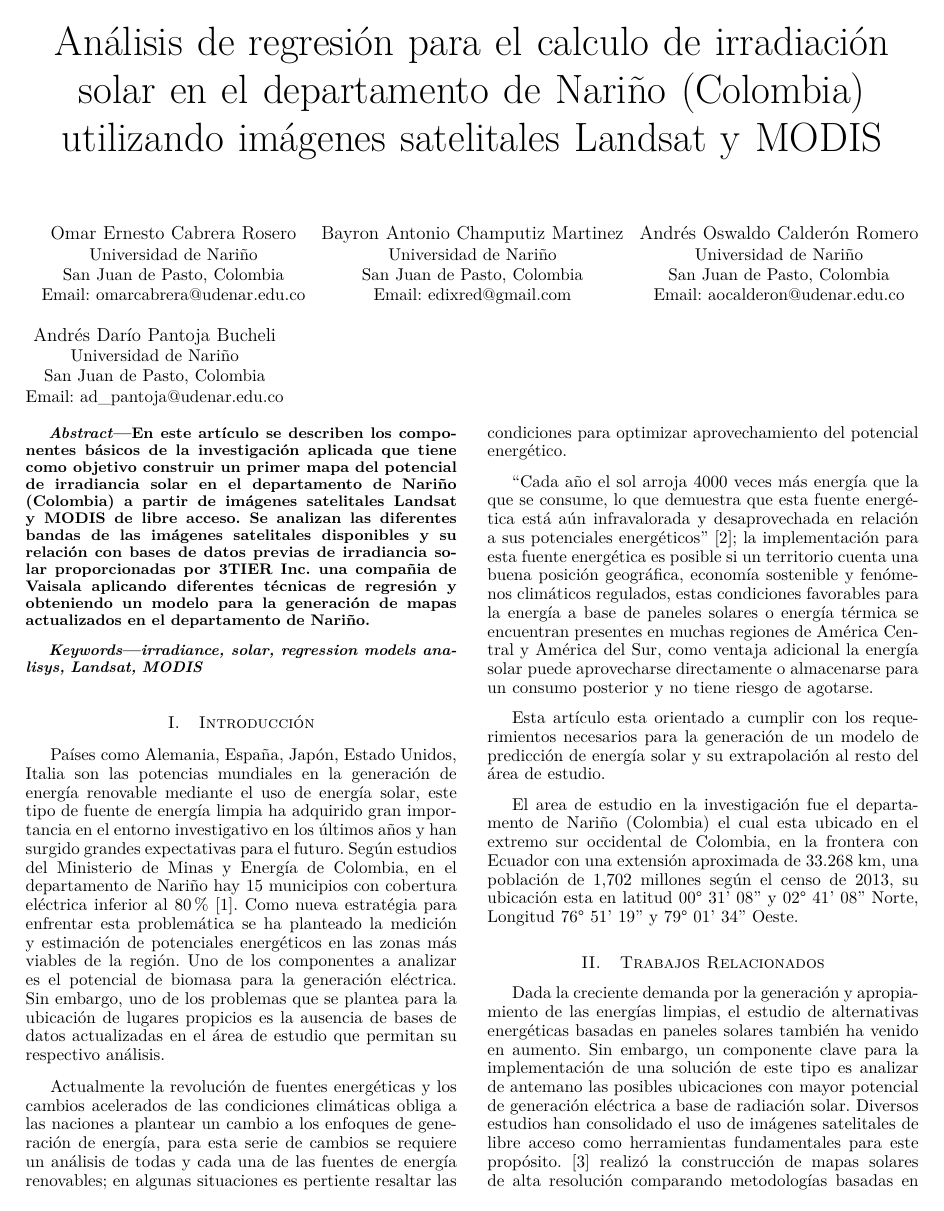
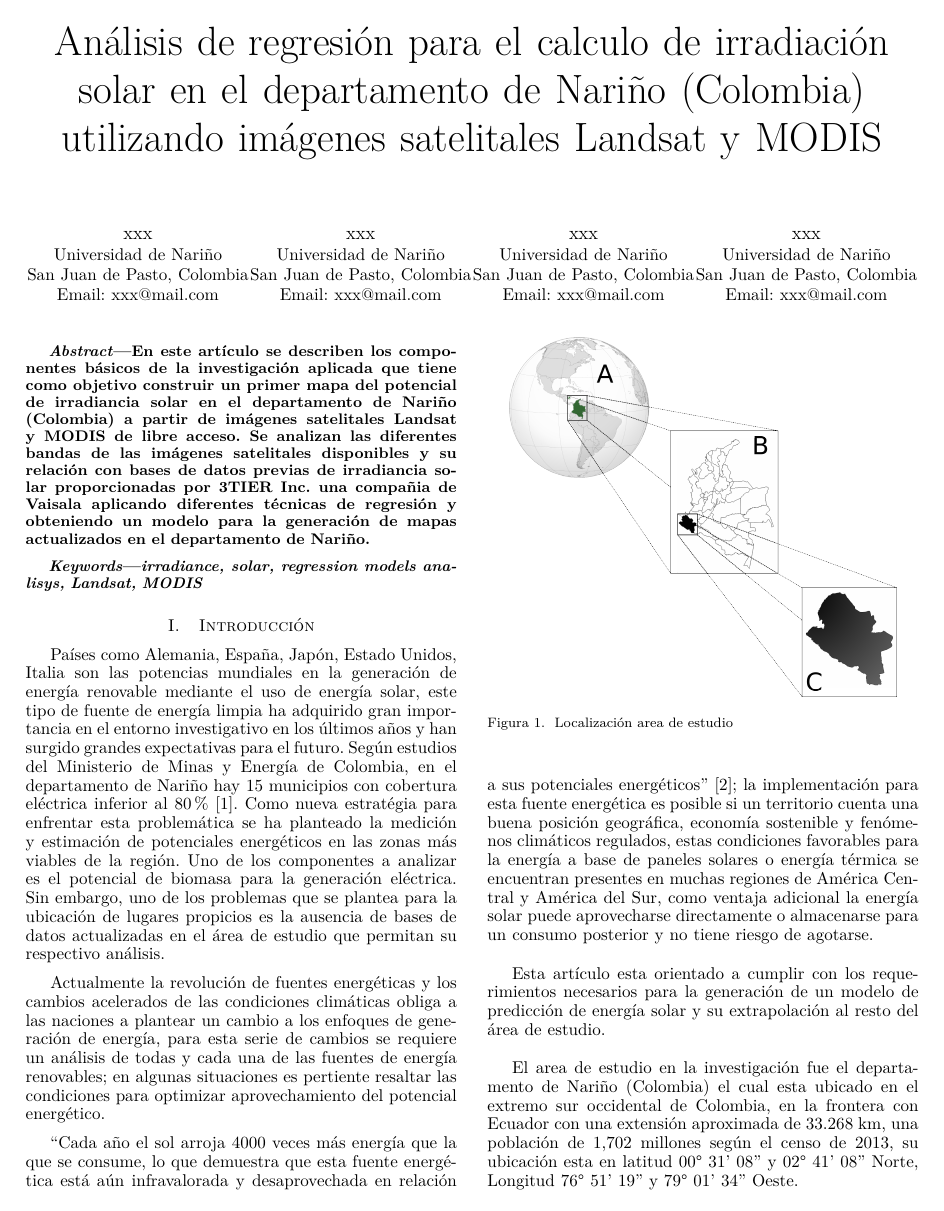
Before and after one commit to poldrosky/alternar, a LaTeX paper (reports/paperSolarLandsatModis/main.tex): page 1 of 7. Compiled offline with pdfLaTeX.

Commit message:
paper solar

```diff
--- a/reports/paperSolarLandsatModis/main.tex
+++ b/reports/paperSolarLandsatModis/main.tex
@@ -46,25 +46,25 @@
 satelitales Landsat y MODIS}
 
 \author{
-\IEEEauthorblockN{Omar Ernesto Cabrera Rosero}
+\IEEEauthorblockN{xxx}
 \IEEEauthorblockA{Universidad de Nariño\\
 San Juan de Pasto, Colombia\\
-Email: omarcabrera@udenar.edu.co}
+Email: xxx@mail.com}
 \and
-\IEEEauthorblockN{Bayron Antonio Champutiz Martinez}
+\IEEEauthorblockN{xxx}
 \IEEEauthorblockA{Universidad de Nariño\\
 San Juan de Pasto, Colombia\\
-Email: edixred@gmail.com}
+Email: xxx@mail.com}
 \and
-\IEEEauthorblockN{Andrés Oswaldo Calderón Romero}
+\IEEEauthorblockN{xxx}
 \IEEEauthorblockA{Universidad de Nariño\\
 San Juan de Pasto, Colombia\\
-Email: aocalderon@udenar.edu.co}
+Email: xxx@mail.com}
 \and
-\IEEEauthorblockN{Andrés Darío Pantoja Bucheli}
+\IEEEauthorblockN{xxx}
 \IEEEauthorblockA{Universidad de Nariño\\
 San Juan de Pasto, Colombia\\
-Email: ad\_pantoja@udenar.edu.co}
+Email: xxx@mail.com}
 }
 
 \maketitle
```
Also changed, not shown: 2 other files.
